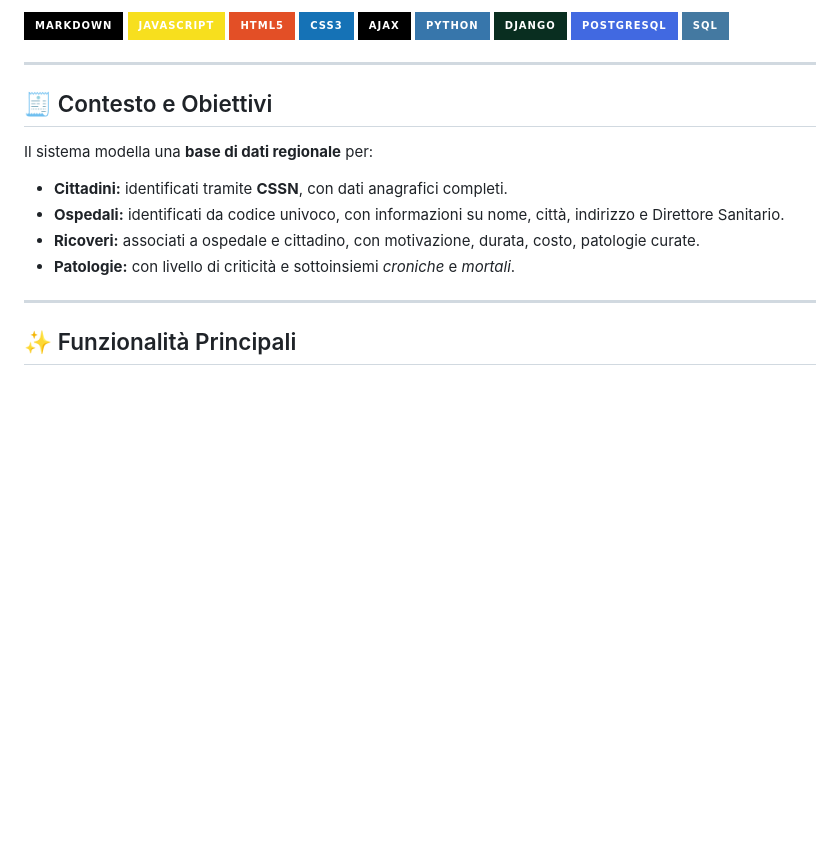
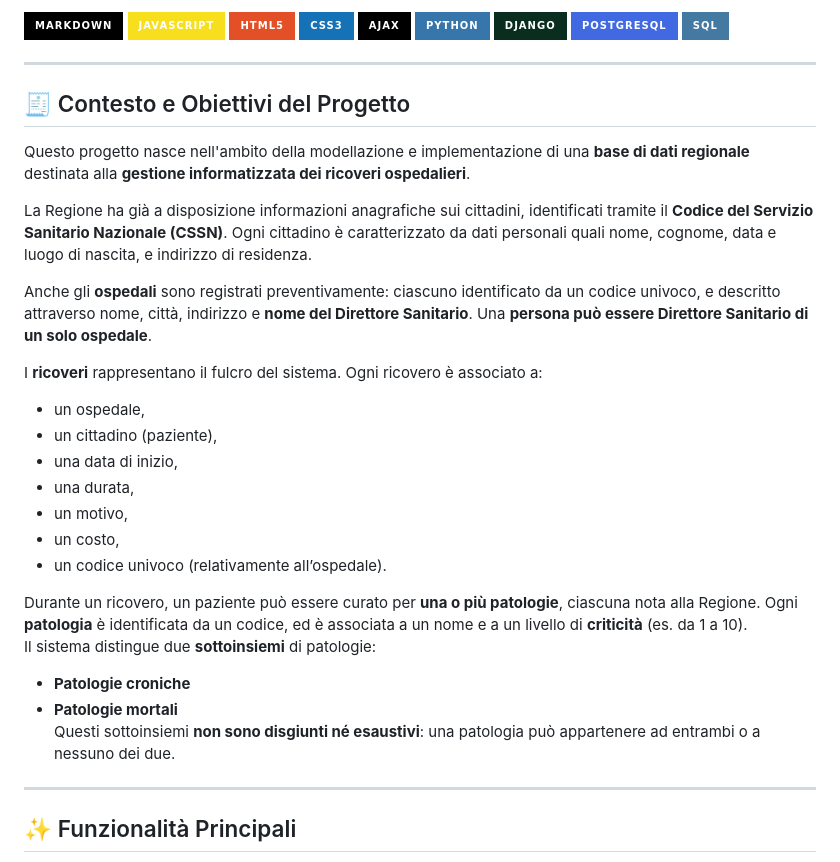
Before and after one commit to LorenzoGambirasio/TripleByte-Progetto2, a Markdown page: README.md, the part around the change. Drawn GitHub-style; badges without logos; blank space fills up the shorter version.

```diff
--- a/README.md
+++ b/README.md
@@ -25,17 +25,30 @@
 
 ---
 
-## 🧾 Contesto e Obiettivi
+## 🧾 Contesto e Obiettivi del Progetto
 
-Il sistema modella una **base di dati regionale** per:
+Questo progetto nasce nell'ambito della modellazione e implementazione di una **base di dati regionale** destinata alla **gestione informatizzata dei ricoveri ospedalieri**.
 
-* **Cittadini:** identificati tramite **CSSN**, con dati anagrafici completi.
-* **Ospedali:** identificati da codice univoco, con informazioni su nome, città, indirizzo e Direttore Sanitario.
-* **Ricoveri:** associati a ospedale e cittadino, con motivazione, durata, costo, patologie curate.
-* **Patologie:** con livello di criticità e sottoinsiemi *croniche* e *mortali*.
+La Regione ha già a disposizione informazioni anagrafiche sui cittadini, identificati tramite il **Codice del Servizio Sanitario Nazionale (CSSN)**. Ogni cittadino è caratterizzato da dati personali quali nome, cognome, data e luogo di nascita, e indirizzo di residenza.
+
+Anche gli **ospedali** sono registrati preventivamente: ciascuno identificato da un codice univoco, e descritto attraverso nome, città, indirizzo e **nome del Direttore Sanitario**. Una **persona può essere Direttore Sanitario di un solo ospedale**.
+
+I **ricoveri** rappresentano il fulcro del sistema. Ogni ricovero è associato a:
+- un ospedale,
+- un cittadino (paziente),
+- una data di inizio,
+- una durata,
+- un motivo,
+- un costo,
+- un codice univoco (relativamente all’ospedale).
+
+Durante un ricovero, un paziente può essere curato per **una o più patologie**, ciascuna nota alla Regione. Ogni **patologia** è identificata da un codice, ed è associata a un nome e a un livello di **criticità** (es. da 1 a 10).
+Il sistema distingue due **sottoinsiemi** di patologie:
+- **Patologie croniche**
+- **Patologie mortali**
+Questi sottoinsiemi **non sono disgiunti né esaustivi**: una patologia può appartenere ad entrambi o a nessuno dei due.
 
 ---
-
 ## ✨ Funzionalità Principali
 
 * 🌐 Interfaccia responsive e intuitiva
```
